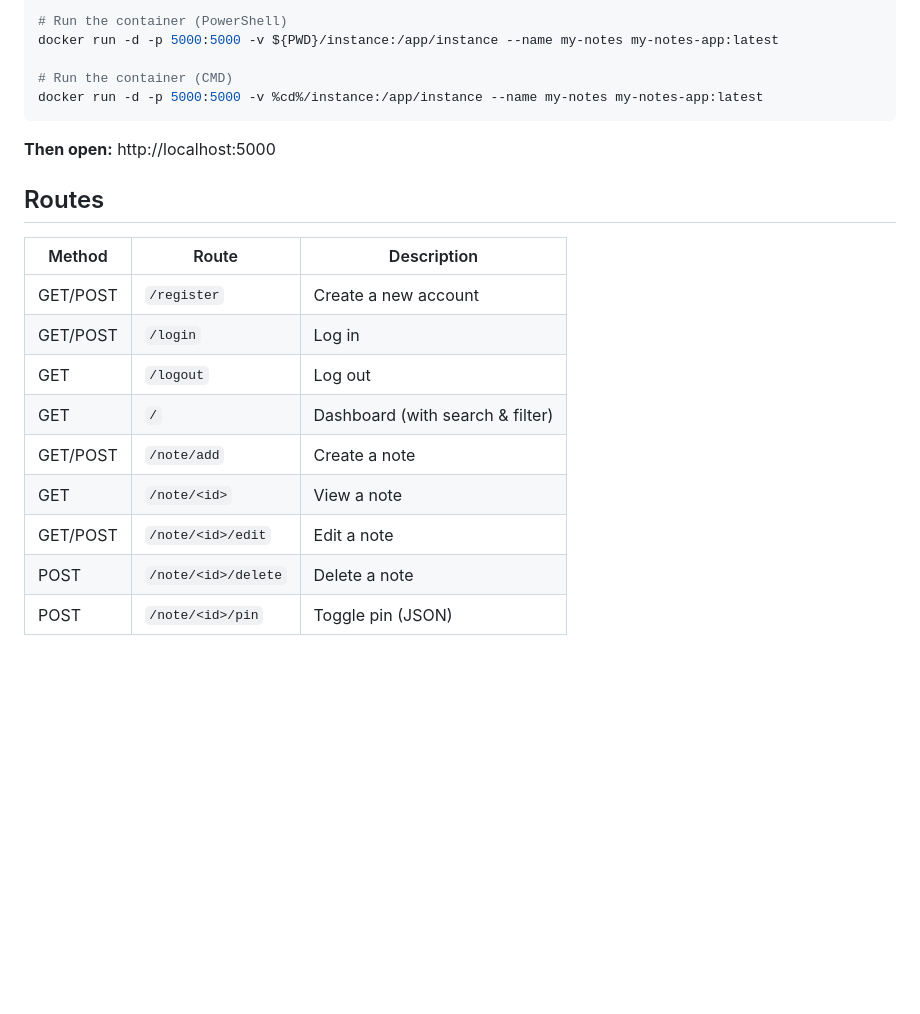
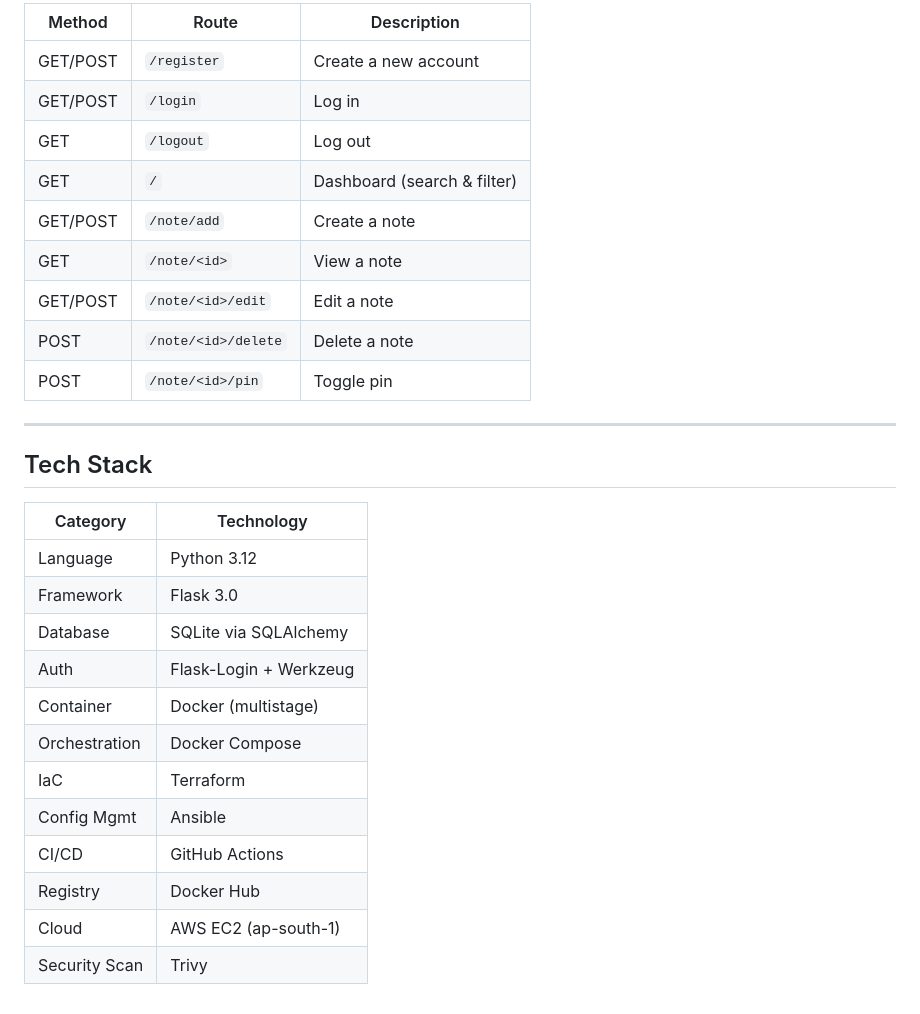
Before and after one commit to Manish12588/my-notes-app, a Markdown page: README.md, the part around one of its changes. Rendered like a GitHub page; blank space fills up the shorter version.

Commit message:
Revise README for clarity and updated tech stack
Updated project description and tech stack details.

````diff
--- a/README.md
+++ b/README.md
@@ -94,22 +173,31 @@ docker build -f docker/Dockerfile.multistage -t my-notes-app .
 
-# Run the container (PowerShell)
-docker run -d -p 5000:5000 -v ${PWD}/instance:/app/instance --name my-notes my-notes-app:latest
+| Method | Route | Description |
+|---|---|---|
+| GET/POST | `/register` | Create a new account |
+| GET/POST | `/login` | Log in |
+| GET | `/logout` | Log out |
+| GET | `/` | Dashboard (search & filter) |
+| GET/POST | `/note/add` | Create a note |
+| GET | `/note/<id>` | View a note |
+| GET/POST | `/note/<id>/edit` | Edit a note |
+| POST | `/note/<id>/delete` | Delete a note |
+| POST | `/note/<id>/pin` | Toggle pin |
 
-# Run the container (CMD)
-docker run -d -p 5000:5000 -v %cd%/instance:/app/instance --name my-notes my-notes-app:latest
-```
+---
 
-**Then open:** http://localhost:5000
+## Tech Stack
 
-## Routes
-| Method   | Route               | Description                      |
-| -------- | ------------------- | -------------------------------- |
-| GET/POST | `/register`         | Create a new account             |
-| GET/POST | `/login`            | Log in                           |
-| GET      | `/logout`           | Log out                          |
-| GET      | `/`                 | Dashboard (with search & filter) |
-| GET/POST | `/note/add`         | Create a note                    |
-| GET      | `/note/<id>`        | View a note                      |
-| GET/POST | `/note/<id>/edit`   | Edit a note                      |
-| POST     | `/note/<id>/delete` | Delete a note                    |
-| POST     | `/note/<id>/pin`    | Toggle pin (JSON)                |
+| Category | Technology |
+|---|---|
+| Language | Python 3.12 |
+| Framework | Flask 3.0 |
+| Database | SQLite via SQLAlchemy |
+| Auth | Flask-Login + Werkzeug |
+| Container | Docker (multistage) |
+| Orchestration | Docker Compose |
+| IaC | Terraform |
+| Config Mgmt | Ansible |
+| CI/CD | GitHub Actions |
+| Registry | Docker Hub |
+| Cloud | AWS EC2 (ap-south-1) |
+| Security Scan | Trivy |
````
Also changed, not shown: other parts of README.md (+143 -64 lines).
